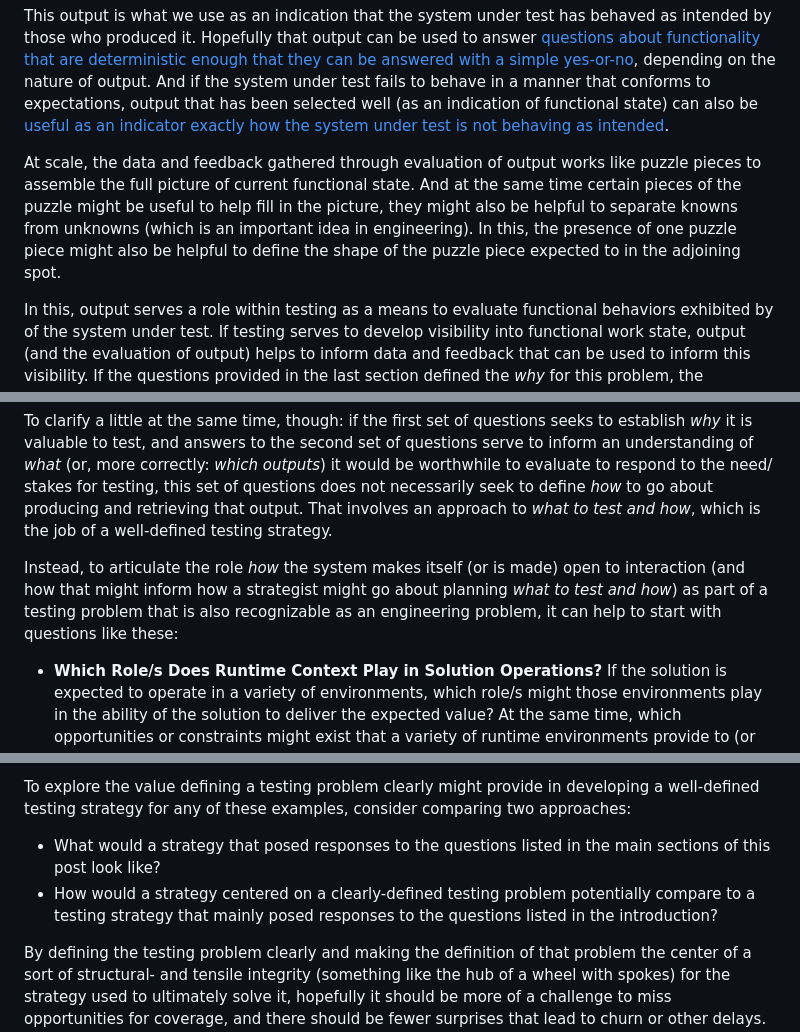
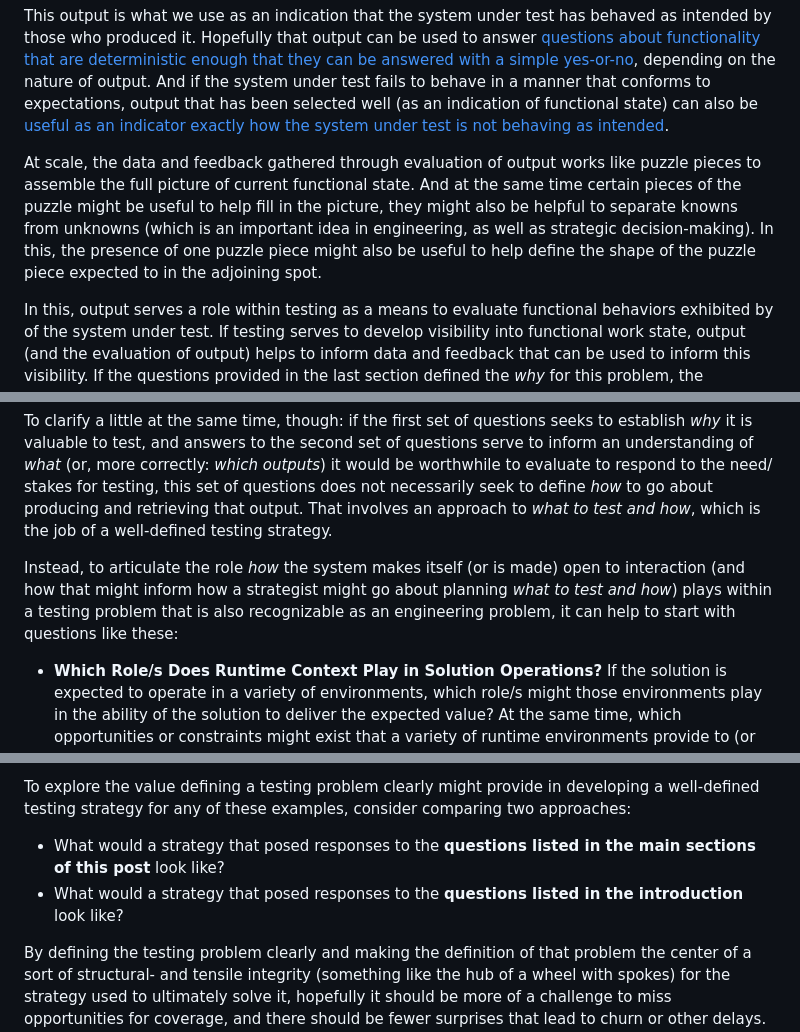
Before and after one commit to trevorwagner/trevorwagner.dev, a Markdown page: _static/posts/exploring-how-to-define-testing-strategy-centered-on-well-defined-testing-problem.md, 3 parts joined by grey strips. GitHub-like rendering.

Commit message:
Adds small edits to strategy post

```diff
--- a/_static/posts/exploring-how-to-define-testing-strategy-centered-on-well-defined-testing-problem.md
+++ b/_static/posts/exploring-how-to-define-testing-strategy-centered-on-well-defined-testing-problem.md
@@ -58,7 +58,7 @@ In order to deliver the value intended by its producer, a solution likely produc
 
 This output is what we use as an indication that the system under test has behaved as intended by those who produced it. Hopefully that output can be used to answer [questions about functionality that are deterministic enough that they can be answered with a simple yes-or-no](/blog/posts/how-i-write-test-plans-for-new-functionality/), depending on the nature of output. And if the system under test fails to behave in a manner that conforms to expectations, output that has been selected well (as an indication of functional state) can also be [useful as an indicator exactly how the system under test is not behaving as intended](/blog/?p=16).
 
-At scale, the data and feedback gathered through evaluation of output works like puzzle pieces to assemble the full picture of current functional state. And at the same time certain pieces of the puzzle might be useful to help fill in the picture, they might also be helpful to separate knowns from unknowns (which is an important idea in engineering). In this, the presence of one puzzle piece might also be helpful to define the shape of the puzzle piece expected to in the adjoining spot.
+At scale, the data and feedback gathered through evaluation of output works like puzzle pieces to assemble the full picture of current functional state. And at the same time certain pieces of the puzzle might be useful to help fill in the picture, they might also be helpful to separate knowns from unknowns (which is an important idea in engineering, as well as strategic decision-making). In this, the presence of one puzzle piece might also be useful to help define the shape of the puzzle piece expected to in the adjoining spot.
 
 In this, output serves a role within testing as a means to evaluate functional behaviors exhibited by of the system under test. If testing serves to develop visibility into functional work state, output (and the evaluation of output) helps to inform data and feedback that can be used to inform this visibility. If the questions provided in the last section defined the _why_ for this problem, the questions in this section define in essence the _what_ (or more specifically _which output_) as an input to test strategy.
 
@@ -77,7 +77,7 @@ When attempting to define a testing problem, awareness of both of these levels (
 
 To clarify a little at the same time, though: if the first set of questions seeks to establish _why_ it is valuable to test, and answers to the second set of questions serve to inform an understanding of _what_ (or, more correctly: _which outputs_) it would be worthwhile to evaluate to respond to the need/ stakes for testing, this set of questions does not necessarily seek to define _how_ to go about producing and retrieving that output. That involves an approach to _what to test and how_, which is the job of a well-defined testing strategy.
 
-Instead, to articulate the role _how_ the system makes itself (or is made) open to interaction (and how that might inform how a strategist might go about planning _what to test and how_) as part of a testing problem that is also recognizable as an engineering problem, it can help to start with questions like these:
+Instead, to articulate the role _how_ the system makes itself (or is made) open to interaction (and how that might inform how a strategist might go about planning _what to test and how_) plays within a testing problem that is also recognizable as an engineering problem, it can help to start with questions like these:
 
 - **Which Role/s Does Runtime Context Play in Solution Operations?** If the solution is expected to operate in a variety of environments, which role/s might those environments play in the ability of the solution to deliver the expected value? At the same time, which opportunities or constraints might exist that a variety of runtime environments provide to (or impose on) an attempt to test the solution? For example, if a solution written in Java or Python (or for Node?) needs to access different parts of the filesystem depending on whether it's running within Windows or a POSIX-based operating system, how might this affect how the solution functions in either context? Does it change the way testing might be able to gather output? Does it present additional concerns for the ability of the solution to deliver value?
 - **How Does the Solution Open/ Close Itself to Interaction During Test Runtime?** How does the solution's architecture or implementation make it either open or closed to interact with and gather output from? Is it open only at the e2e level, or is there some lower level on the testing pyramid (like the integration level, between application layers, or between microservices) that might be useful to gather output from? If the solution makes use of a UI that operates in a runtime separate from the backend, [is there an opportunity to test the UI separately from the API](/blog/?p=9)? Is there an opportunity to test request handling logic for the API subcutaneously, without needing to make network calls (even to localhost) in order to be able to interact with that logic?
@@ -99,8 +99,8 @@ To explore how this might work, consider the following as examples:
 
 To explore the value defining a testing problem clearly might provide in developing a well-defined testing strategy for any of these examples, consider comparing two approaches:
 
-- What would a strategy that posed responses to the questions listed in the main sections of this post look like?
-- How would a strategy centered on a clearly-defined testing problem potentially compare to a testing strategy that mainly posed responses to the questions listed in the introduction?
+- What would a strategy that posed responses to the **questions listed in the main sections of this post** look like?
+- What would a strategy that posed responses to the **questions listed in the introduction** look like?
 
 By defining the testing problem clearly and making the definition of that problem the center of a sort of structural- and tensile integrity (something like the hub of a wheel with spokes) for the strategy used to ultimately solve it, hopefully it should be more of a challenge to miss opportunities for coverage, and there should be fewer surprises that lead to churn or other delays. Because good testing strategy makes use of the context within which that strategy seeks to deliver success, any questions that develop during test planning or execution eventually stop serving as an opportunity to regroup and start to serve instead as an opportunity to restate and retest assumptions and understandings that the strategy aready relies on.
 
```
Also changed, not shown: other parts of _static/posts/exploring-how-to-define-testing-strategy-centered-on-well-defined-testing-problem.md (+1 -1 lines).
